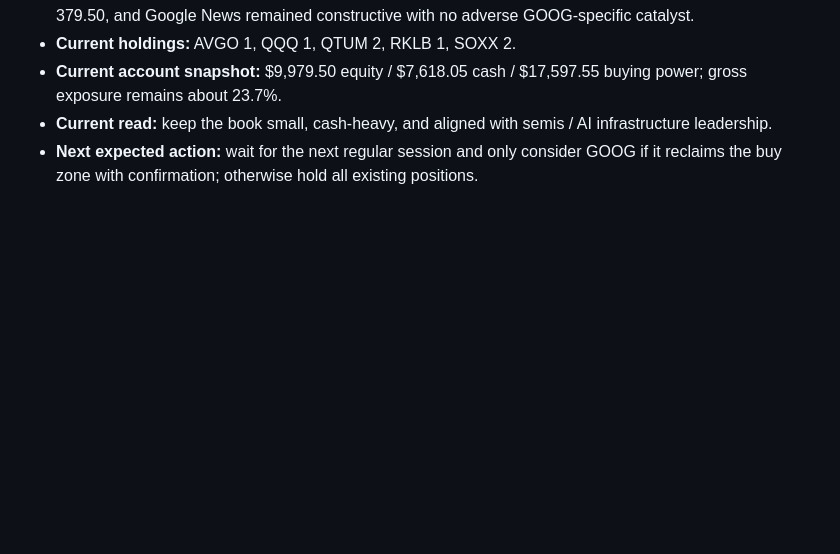
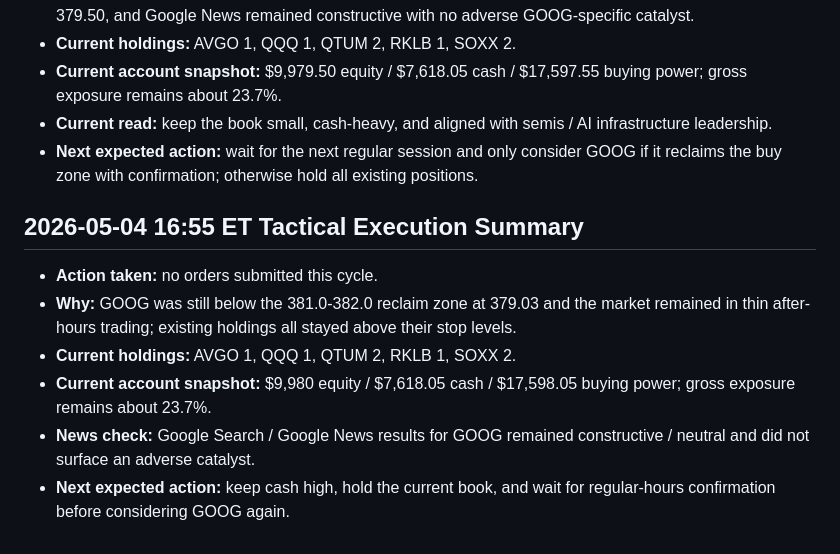
Before and after one commit to Zebra66/stock-trader, a Markdown page: memory/MEMORY.md, the part around the change. Rendered like a GitHub page; blank space fills up the shorter version.

```diff
--- a/memory/MEMORY.md
+++ b/memory/MEMORY.md
@@ -146,3 +146,10 @@ The live account is already positioned correctly for that regime: a **small lead
 - **Current account snapshot:** $9,979.50 equity / $7,618.05 cash / $17,597.55 buying power; gross exposure remains about 23.7%.
 - **Current read:** keep the book small, cash-heavy, and aligned with semis / AI infrastructure leadership.
 - **Next expected action:** wait for the next regular session and only consider GOOG if it reclaims the buy zone with confirmation; otherwise hold all existing positions.
+## 2026-05-04 16:55 ET Tactical Execution Summary
+- **Action taken:** no orders submitted this cycle.
+- **Why:** GOOG was still below the 381.0-382.0 reclaim zone at 379.03 and the market remained in thin after-hours trading; existing holdings all stayed above their stop levels.
+- **Current holdings:** AVGO 1, QQQ 1, QTUM 2, RKLB 1, SOXX 2.
+- **Current account snapshot:** $9,980 equity / $7,618.05 cash / $17,598.05 buying power; gross exposure remains about 23.7%.
+- **News check:** Google Search / Google News results for GOOG remained constructive / neutral and did not surface an adverse catalyst.
+- **Next expected action:** keep cash high, hold the current book, and wait for regular-hours confirmation before considering GOOG again.
```
Also changed, not shown: memory/todo.md (+6 -0 lines).
